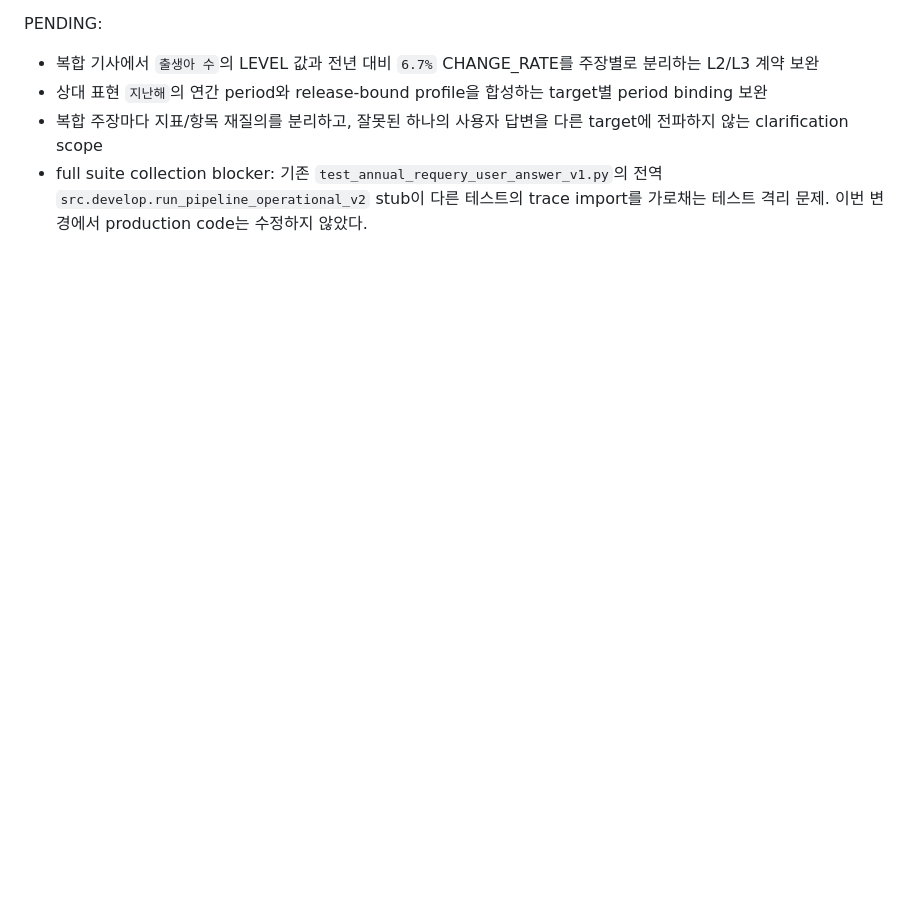
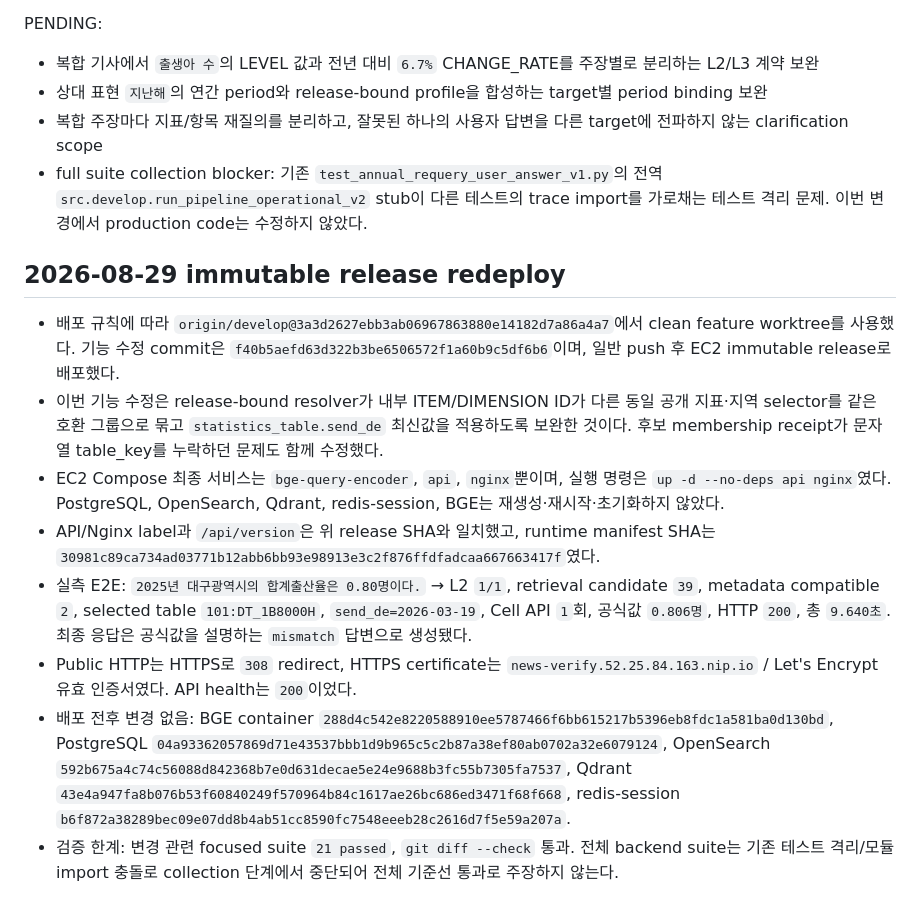
Before and after one commit to parkyuann/likelion5, a Markdown page: DEPLOYMENT_INVENTORY.md, the part around the change. GitHub-like rendering; blank space fills up the shorter version.

Commit message:
docs: record immutable EC2 redeploy receipt

```diff
--- a/DEPLOYMENT_INVENTORY.md
+++ b/DEPLOYMENT_INVENTORY.md
@@ -294,3 +294,31 @@ PENDING:
 - 복합 주장마다 지표/항목 재질의를 분리하고, 잘못된 하나의 사용자 답변을 다른 target에 전파하지 않는 clarification scope
 - full suite collection blocker: 기존 `test_annual_requery_user_answer_v1.py`의 전역 `src.develop.run_pipeline_operational_v2`
   stub이 다른 테스트의 trace import를 가로채는 테스트 격리 문제. 이번 변경에서 production code는 수정하지 않았다.
+
+## 2026-08-29 immutable release redeploy
+
+- 배포 규칙에 따라 `origin/develop@3a3d2627ebb3ab06967863880e14182d7a86a4a7`에서
+  clean feature worktree를 사용했다. 기능 수정 commit은
+  `f40b5aefd63d322b3be6506572f1a60b9c5df6b6`이며, 일반 push 후 EC2 immutable release로 배포했다.
+- 이번 기능 수정은 release-bound resolver가 내부 ITEM/DIMENSION ID가 다른 동일 공개 지표·지역
+  selector를 같은 호환 그룹으로 묶고 `statistics_table.send_de` 최신값을 적용하도록 보완한 것이다.
+  후보 membership receipt가 문자열 table_key를 누락하던 문제도 함께 수정했다.
+- EC2 Compose 최종 서비스는 `bge-query-encoder`, `api`, `nginx`뿐이며, 실행 명령은
+  `up -d --no-deps api nginx`였다. PostgreSQL, OpenSearch, Qdrant, redis-session, BGE는
+  재생성·재시작·초기화하지 않았다.
+- API/Nginx label과 `/api/version`은 위 release SHA와 일치했고, runtime manifest SHA는
+  `30981c89ca734ad03771b12abb6bb93e98913e3c2f876ffdfadcaa667663417f`였다.
+- 실측 E2E: `2025년 대구광역시의 합계출산율은 0.80명이다.` → L2 `1/1`, retrieval
+  candidate `39`, metadata compatible `2`, selected table `101:DT_1B8000H`,
+  `send_de=2026-03-19`, Cell API `1`회, 공식값 `0.806명`, HTTP `200`, 총 `9.640초`.
+  최종 응답은 공식값을 설명하는 `mismatch` 답변으로 생성됐다.
+- Public HTTP는 HTTPS로 `308` redirect, HTTPS certificate는
+  `news-verify.52.25.84.163.nip.io` / Let's Encrypt 유효 인증서였다. API health는 `200`이었다.
+- 배포 전후 변경 없음: BGE container
+  `288d4c542e8220588910ee5787466f6bb615217b5396eb8fdc1a581ba0d130bd`, PostgreSQL
+  `04a93362057869d71e43537bbb1d9b965c5c2b87a38ef80ab0702a32e6079124`, OpenSearch
+  `592b675a4c74c56088d842368b7e0d631decae5e24e9688b3fc55b7305fa7537`, Qdrant
+  `43e4a947fa8b076b53f60840249f570964b84c1617ae26bc686ed3471f68f668`, redis-session
+  `b6f872a38289bec09e07dd8b4ab51cc8590fc7548eeeb28c2616d7f5e59a207a`.
+- 검증 한계: 변경 관련 focused suite `21 passed`, `git diff --check` 통과. 전체 backend suite는
+  기존 테스트 격리/모듈 import 충돌로 collection 단계에서 중단되어 전체 기준선 통과로 주장하지 않는다.
```
